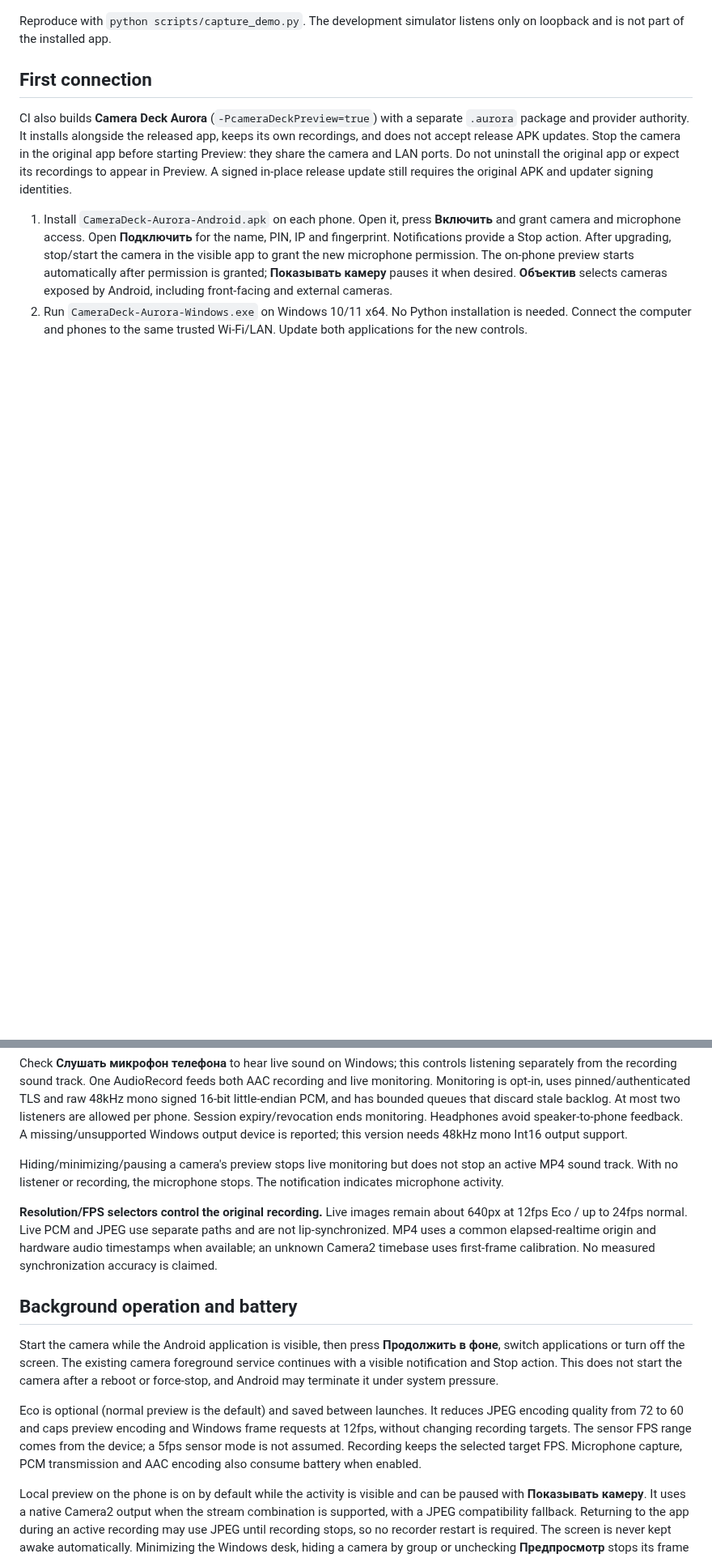
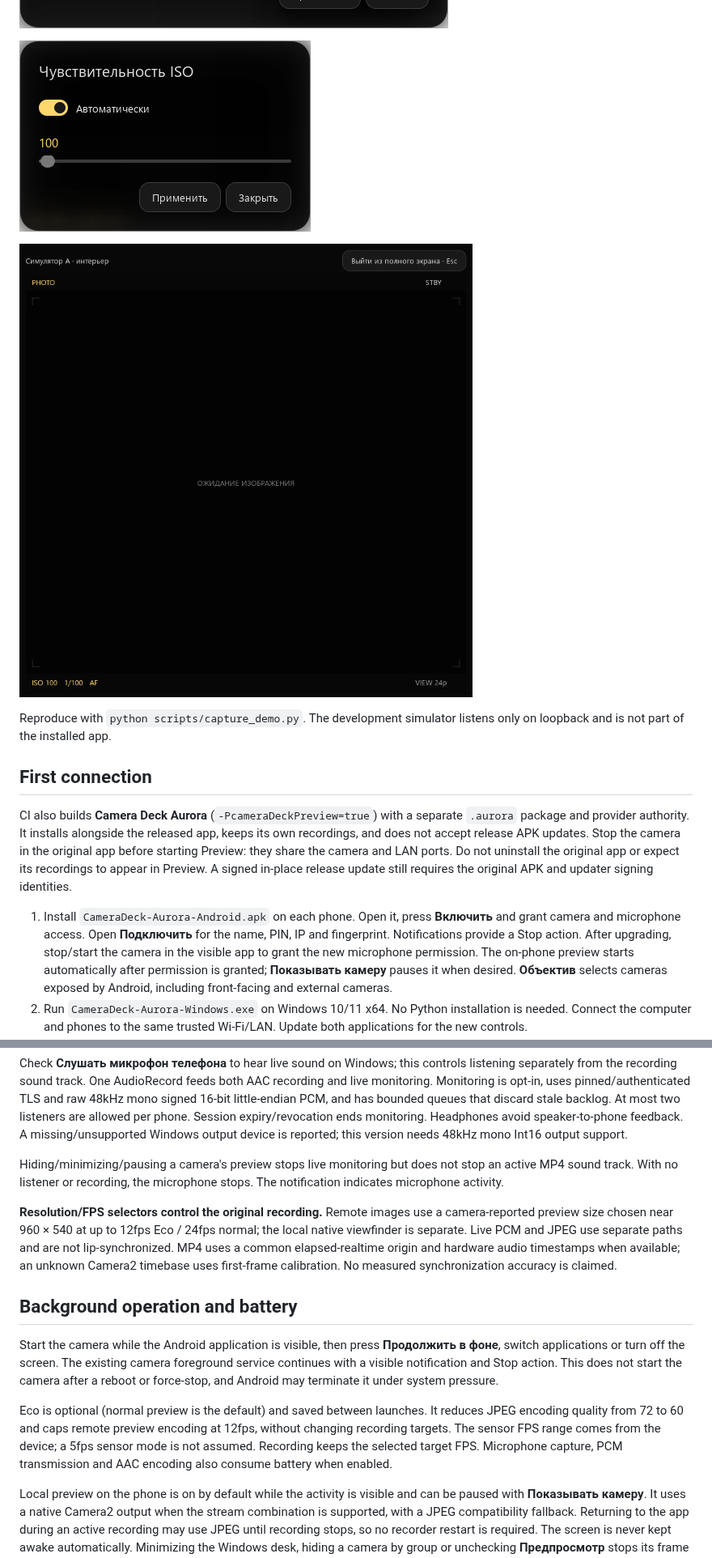
Before and after one commit to prostoodin1/Camera-Deck, a Markdown page: README.md, 2 parts joined by grey strips. Shown at 81% size. Drawn GitHub-style; pictures changed too: docs/screenshots/04-exposure-settings.png, docs/screenshots/05-fullscreen-monitor.png (added), docs/screenshots/06-iso-popover.png (added); blank space fills up the shorter version.

Commit message:
Verify multi-camera streams and refresh Aurora UI screenshots

```diff
--- a/README.md
+++ b/README.md
@@ -15,6 +15,10 @@ Actual desktop screenshots connected through pinned TLS to two local **camera si
 ![Capture settings](docs/screenshots/03-capture-settings.png)
 
 ![Exposure and focus](docs/screenshots/04-exposure-settings.png)
+
+![Compact ISO glass popover](docs/screenshots/06-iso-popover.png)
+
+![Separate fullscreen camera monitor](docs/screenshots/05-fullscreen-monitor.png)
 
 Reproduce with `python scripts/capture_demo.py`. The development simulator listens only on loopback and is not part of the installed app.
 
@@ -62,13 +66,13 @@ Check **Слушать микрофон телефона** to hear live sound on
 
 Hiding/minimizing/pausing a camera's preview stops live monitoring but does not stop an active MP4 sound track. With no listener or recording, the microphone stops. The notification indicates microphone activity.
 
-**Resolution/FPS selectors control the original recording.** Live images remain about 640px at 12fps Eco / up to 24fps normal. Live PCM and JPEG use separate paths and are not lip-synchronized. MP4 uses a common elapsed-realtime origin and hardware audio timestamps when available; an unknown Camera2 timebase uses first-frame calibration. No measured synchronization accuracy is claimed.
+**Resolution/FPS selectors control the original recording.** Remote images use a camera-reported preview size chosen near 960 × 540 at up to 12fps Eco / 24fps normal; the local native viewfinder is separate. Live PCM and JPEG use separate paths and are not lip-synchronized. MP4 uses a common elapsed-realtime origin and hardware audio timestamps when available; an unknown Camera2 timebase uses first-frame calibration. No measured synchronization accuracy is claimed.
 
 ## Background operation and battery
 
 Start the camera while the Android application is visible, then press **Продолжить в фоне**, switch applications or turn off the screen. The existing camera foreground service continues with a visible notification and Stop action. This does not start the camera after a reboot or force-stop, and Android may terminate it under system pressure.
 
-Eco is optional (normal preview is the default) and saved between launches. It reduces JPEG encoding quality from 72 to 60 and caps preview encoding and Windows frame requests at 12fps, without changing recording targets. The sensor FPS range comes from the device; a 5fps sensor mode is not assumed. Recording keeps the selected target FPS. Microphone capture, PCM transmission and AAC encoding also consume battery when enabled.
+Eco is optional (normal preview is the default) and saved between launches. It reduces JPEG encoding quality from 72 to 60 and caps remote preview encoding at 12fps, without changing recording targets. The sensor FPS range comes from the device; a 5fps sensor mode is not assumed. Recording keeps the selected target FPS. Microphone capture, PCM transmission and AAC encoding also consume battery when enabled.
 
 Local preview on the phone is on by default while the activity is visible and can be paused with **Показывать камеру**. It uses a native Camera2 output when the stream combination is supported, with a JPEG compatibility fallback. Returning to the app during an active recording may use JPEG until recording stops, so no recorder restart is required. The screen is never kept awake automatically. Minimizing the Windows desk, hiding a camera by group or unchecking **Предпросмотр** stops its frame requests; status checks slow to once every three seconds. Other visible desks may still request preview. Stopping preview never stops an active recording.
 
```
Also changed, not shown: other parts of README.md (+1 -1 lines), docs/screenshots/01-multicamera-test-stand.png, docs/screenshots/02-video-control-simulator.png, docs/screenshots/03-capture-settings.png, 2 other files.
